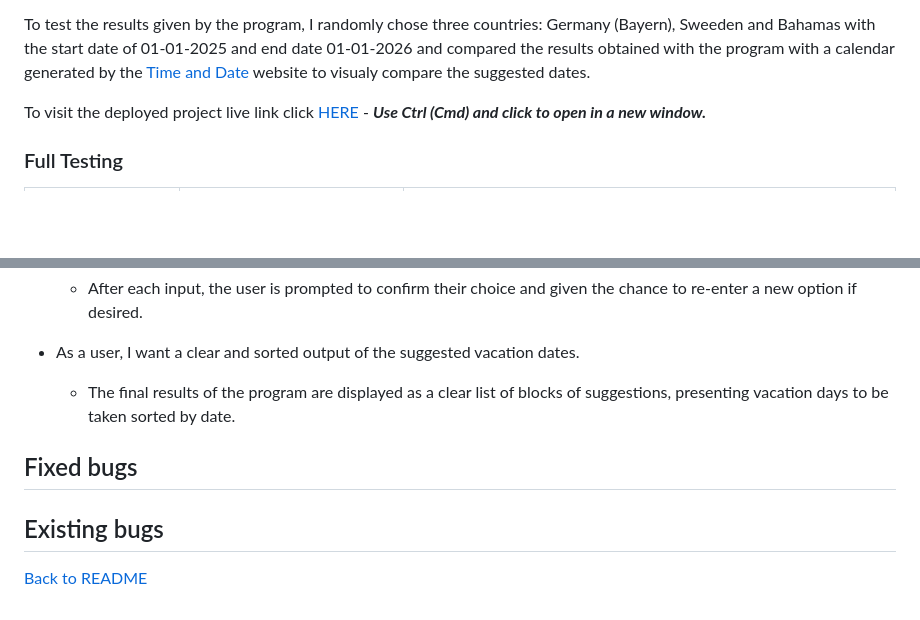
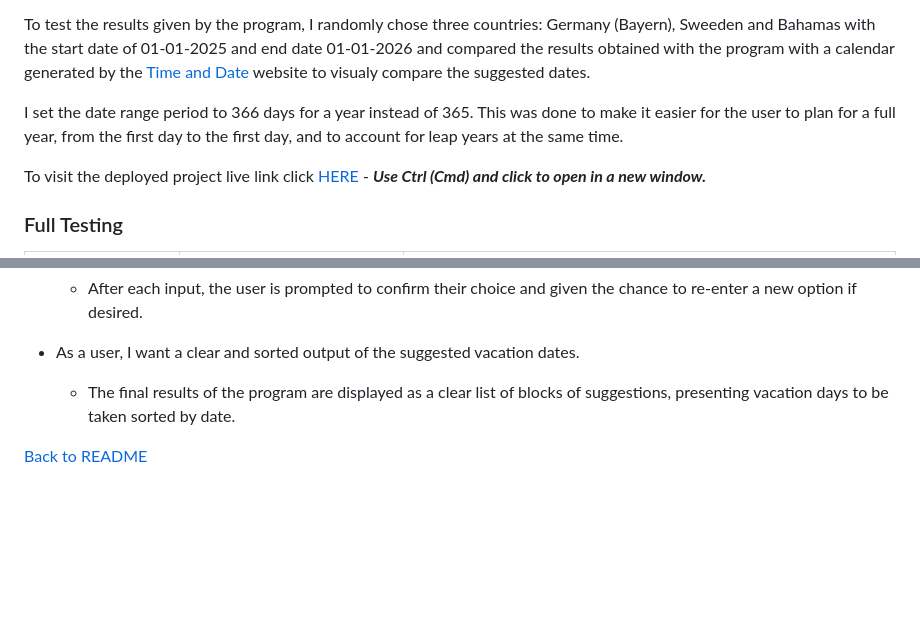
Before and after one commit to pswhdev/holidays_optimizer, a Markdown page: TESTING.md, 2 parts joined by grey strips. Drawn GitHub-style; blank space fills up the shorter version.

```diff
--- a/TESTING.md
+++ b/TESTING.md
@@ -17,6 +17,8 @@ User input validation was carried out throughout the project build to ensure any
 Since I decided to use the external holidays library in the program, even though the countries dictionary I incorporated into my database is up-to-date with the library, there's a possibility that in the future a country might be removed from the library's list or countries might split and change names, among other potential changes. Therefore, I added a fictional country to the list to be able to catch and handle the error that would arise in a future scenario where a country is present in the program's list but is no longer on the library's list. After implementing the function to check if the country is supported by the library and testing to ensure the program handled the error as expected, the country has been removed from the list.
 
 To test the results given by the program, I randomly chose three countries: Germany (Bayern), Sweeden and Bahamas with the start date of 01-01-2025 and end date 01-01-2026 and compared the results obtained with the program with a calendar generated by the [Time and Date](https://www.timeanddate.com/calendar/) website to visualy compare the suggested dates.
+
+I set the date range period to 366 days for a year instead of 365. This was done to make it easier for the user to plan for a full year, from the first day to the first day, and to account for leap years at the same time.
 
 To visit the deployed project live link click [HERE](https://holidays-optimizer-02bf64773985.herokuapp.com/) - ***Use Ctrl (Cmd) and click to open in a new window.***
 
@@ -71,12 +73,4 @@ Restart or finish program	|	User presses "f"	|	Program finishes and a thank you
     - The final results of the program are displayed as a clear list of blocks of suggestions, presenting vacation days to be taken sorted by date.
 
 
-## Fixed bugs
-
-
-
-## Existing bugs
-
-
-
 [Back to README](README.md)
```
Also changed, not shown: README.md (+28 -3 lines).
